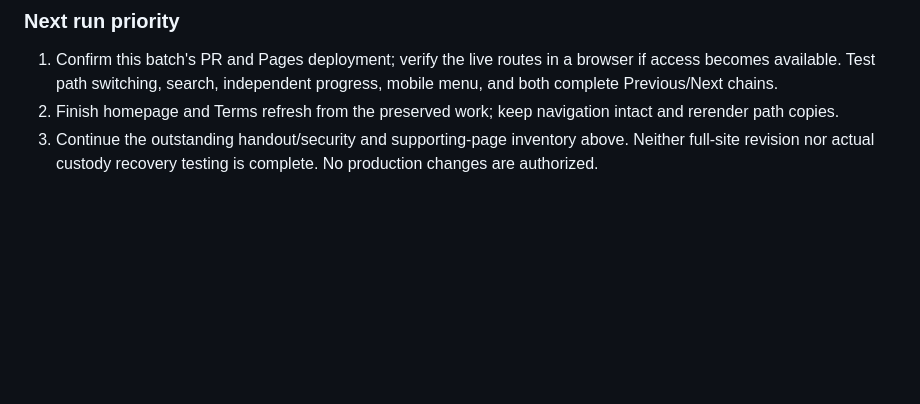
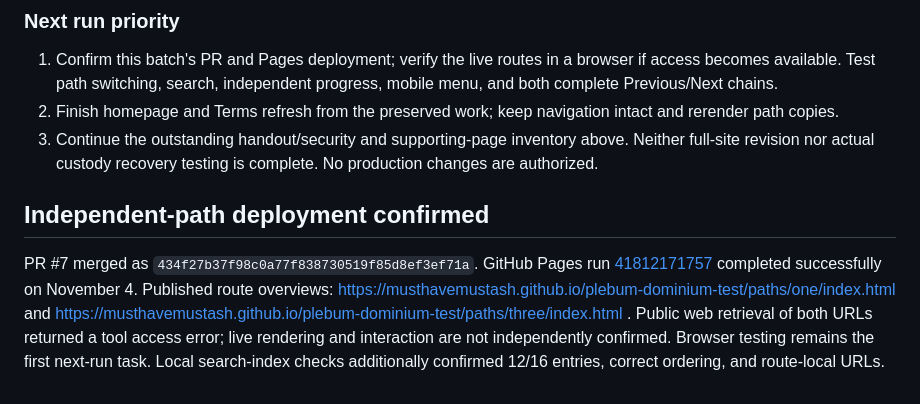
Before and after one commit to musthavemustash/plebum-dominium-test, a Markdown page: review/OVERNIGHT_PROGRESS.md, the part around the change. GitHub-like rendering; blank space fills up the shorter version.

Commit message:
Record independent-path deployment and verification limits

```diff
--- a/review/OVERNIGHT_PROGRESS.md
+++ b/review/OVERNIGHT_PROGRESS.md
@@ -42,3 +42,7 @@ Observed during link QA: the Check the files page still has a production-domain-
 1. Confirm this batch's PR and Pages deployment; verify the live routes in a browser if access becomes available. Test path switching, search, independent progress, mobile menu, and both complete Previous/Next chains.
 2. Finish homepage and Terms refresh from the preserved work; keep navigation intact and rerender path copies.
 3. Continue the outstanding handout/security and supporting-page inventory above. Neither full-site revision nor actual custody recovery testing is complete. No production changes are authorized.
+
+## Independent-path deployment confirmed
+
+PR #7 merged as `434f27b37f98c0a77f838730519f85d8ef3ef71a`. GitHub Pages run [41812171757](https://github.com/musthavemustash/plebum-dominium-test/actions/runs/41812171757) completed successfully on November 4. Published route overviews: https://musthavemustash.github.io/plebum-dominium-test/paths/one/index.html and https://musthavemustash.github.io/plebum-dominium-test/paths/three/index.html . Public web retrieval of both URLs returned a tool access error; live rendering and interaction are not independently confirmed. Browser testing remains the first next-run task. Local search-index checks additionally confirmed 12/16 entries, correct ordering, and route-local URLs.
```
